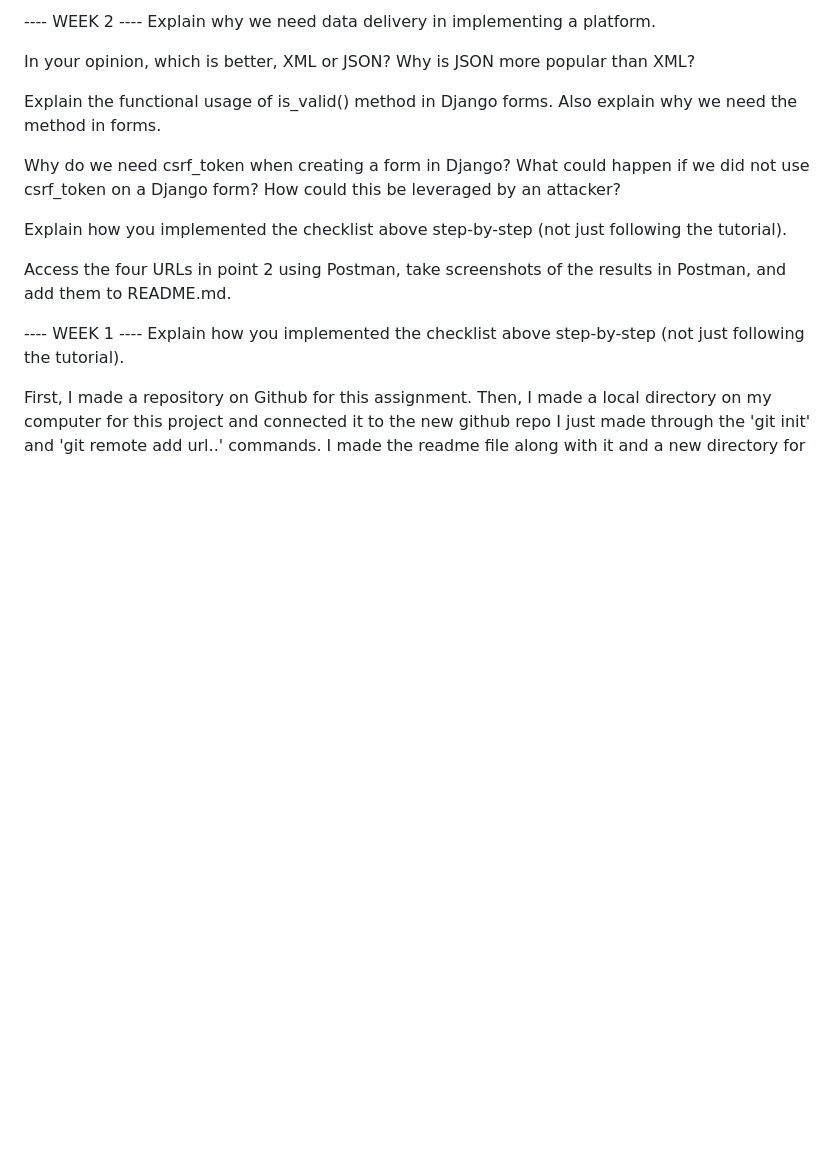
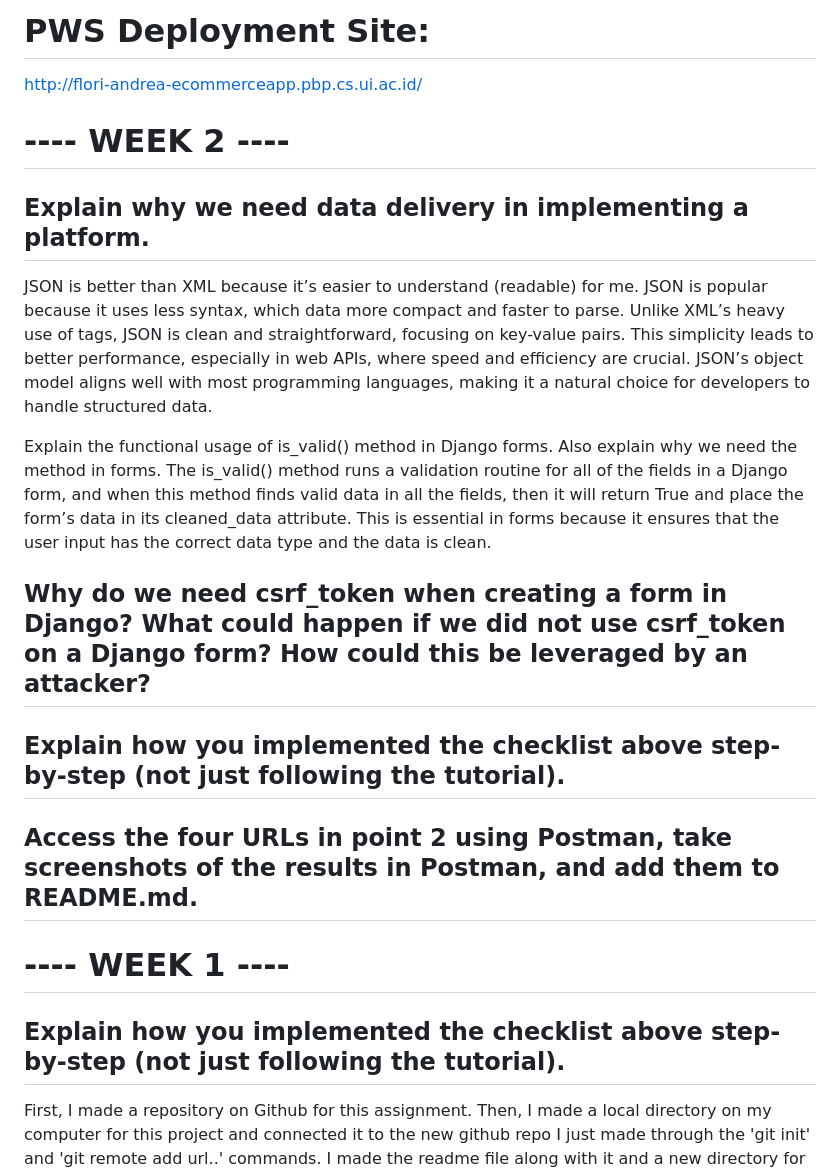
Before and after one commit to Mcflurrins/e-commerce_app, a Markdown page: README.md, the part around one of its changes. Rendered like a GitHub page; blank space fills up the shorter version.

```diff
--- a/README.md
+++ b/README.md
@@ -1,18 +1,21 @@
----- WEEK 2 ----
-Explain why we need data delivery in implementing a platform.
+# PWS Deployment Site:
+http://flori-andrea-ecommerceapp.pbp.cs.ui.ac.id/
 
-In your opinion, which is better, XML or JSON? Why is JSON more popular than XML?
+# ---- WEEK 2 ----
+## Explain why we need data delivery in implementing a platform.
+JSON is better than XML because it’s easier to understand (readable) for me. JSON is popular because it uses less syntax, which data more compact and faster to parse. Unlike XML’s heavy use of tags, JSON is clean and straightforward, focusing on key-value pairs. This simplicity leads to better performance, especially in web APIs, where speed and efficiency are crucial. JSON’s object model aligns well with most programming languages, making it a natural choice for developers to handle structured data.
 
 Explain the functional usage of is_valid() method in Django forms. Also explain why we need the method in forms.
+The is_valid() method runs a validation routine for all of the fields in a Django form, and when this method finds valid data in all the fields, then it will return True and place the form’s data in its cleaned_data attribute. This is essential in forms because it ensures that the user input has the correct data type and the data is clean.
 
-Why do we need csrf_token when creating a form in Django? What could happen if we did not use csrf_token on a Django form? How could this be leveraged by an attacker?
+## Why do we need csrf_token when creating a form in Django? What could happen if we did not use csrf_token on a Django form? How could this be leveraged by an attacker?
 
-Explain how you implemented the checklist above step-by-step (not just following the tutorial).
+## Explain how you implemented the checklist above step-by-step (not just following the tutorial).
 
-Access the four URLs in point 2 using Postman, take screenshots of the results in Postman, and add them to README.md.
+## Access the four URLs in point 2 using Postman, take screenshots of the results in Postman, and add them to README.md.
 
----- WEEK 1 ----
-Explain how you implemented the checklist above step-by-step (not just following the tutorial).
+# ---- WEEK 1 ----
+## Explain how you implemented the checklist above step-by-step (not just following the tutorial).
 
 First, I made a repository on Github for this assignment. Then, I made a local directory on my computer for this project and connected it to the new github repo I just made through the 'git init'
 and 'git remote add url..' commands. I made the readme file along with it and a new directory for my django project within it. I followed this by setting up a virtual enviornment and setting up dependencies with requirements.txt, then I used the command 'django-admin startproject mental_health_tracker .' to create a new django project I can use as a base for this assignment.
```
Also changed, not shown: other parts of README.md (+5 -5 lines).
